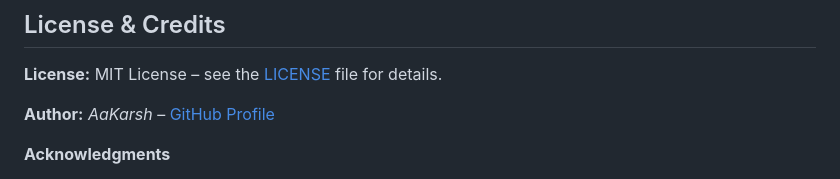
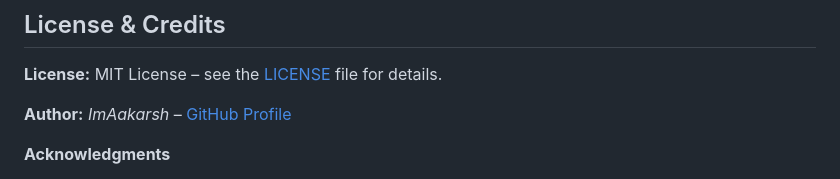
Before and after one commit to imaakarsh/Blog-Website, a Markdown page: README.md, the part around the change. Drawn GitHub-style.

Commit message:
chore: auto-update README [skip ci]

```diff
--- a/README.md
+++ b/README.md
@@ -273,7 +273,7 @@ We welcome contributions! Follow these steps:
 
 **License:** MIT License – see the [LICENSE](https://github.com/imaakarsh/Blog-Website/blob/main/LICENSE) file for details.
 
-**Author:** *AaKarsh* – [GitHub Profile](https://github.com/imaakarsh)
+**Author:** *ImAakarsh* – [GitHub Profile](https://github.com/imaakarsh)
 
 **Acknowledgments**
 
```
